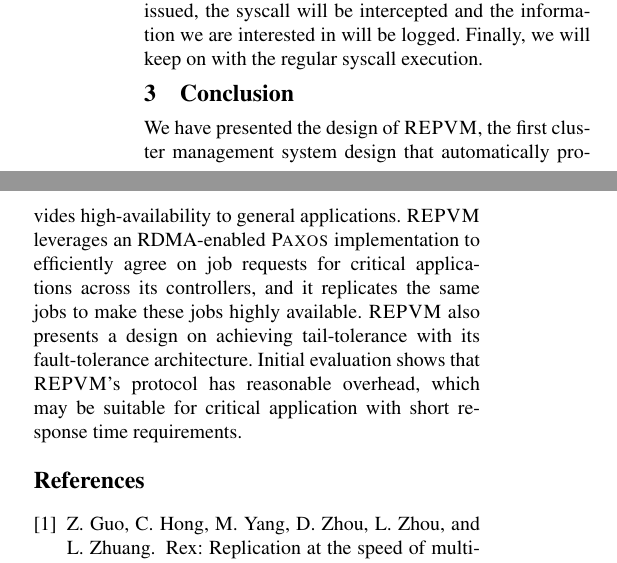
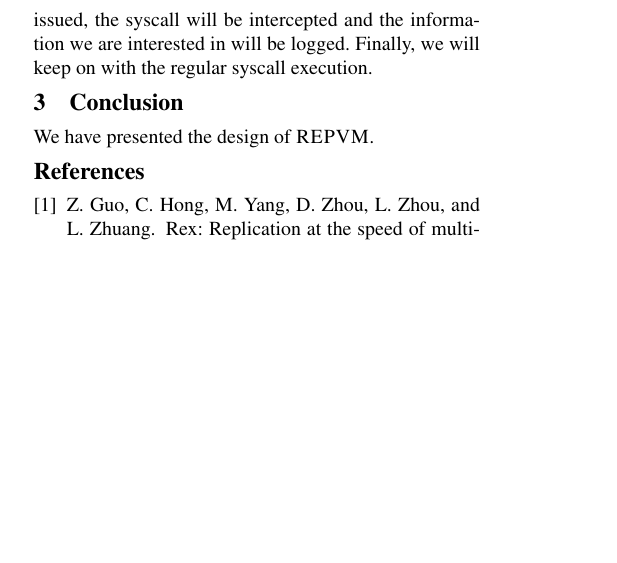
Before and after one commit to yining0417/CloudCom, a LaTeX paper (paper.tex, which reads conclusion.tex): two parts of the columns of page 2 of 2 before the commit and part of one column of page 2 of 2 after it, the two joined at a grey line, cut so that both start at the same text, the shorter picture padded with empty space. Compiled offline with pdfLaTeX; a LaTeX package or settings file that is missing is left out.

Commit message:
Update conclusion.tex

```diff
--- a/conclusion.tex
+++ b/conclusion.tex
@@ -1,19 +1,3 @@
 \section{Conclusion} \label{sec:conclusion}
 
-We have presented the design of \xxx, the first cluster management system
-design that automatically provides high-availability to general applications.
-\xxx leverages an RDMA-enabled \paxos implementation to efficiently agree on
-job requests for critical applications across its controllers, and it
-replicates the same jobs to make these jobs highly available. \xxx also
-presents a design on achieving tail-tolerance with its fault-tolerance
-architecture. Initial evaluation shows that \xxx's protocol has reasonable
-overhead, which may be suitable for critical application with short response
-time requirements.
-
-% We have presented \xxx, an efficient, transparent dynamic program analysis
-% framework. It leverages the transparent state machine replication technique to construct multiple equivalent
-% executions in replicas, so that actual executions and analyses can be fully
-% decoupled. Evaluation shows that \xxx can transparently run analyses on
-% replicas with reasonable overhead. Furthermore, analyses and \xxx can be
-% mutually beneficial. \xxx has the potential to promote the deployments of
-% powerful analyses in applications' production runs.
+We have presented the design of \xxx.
```
